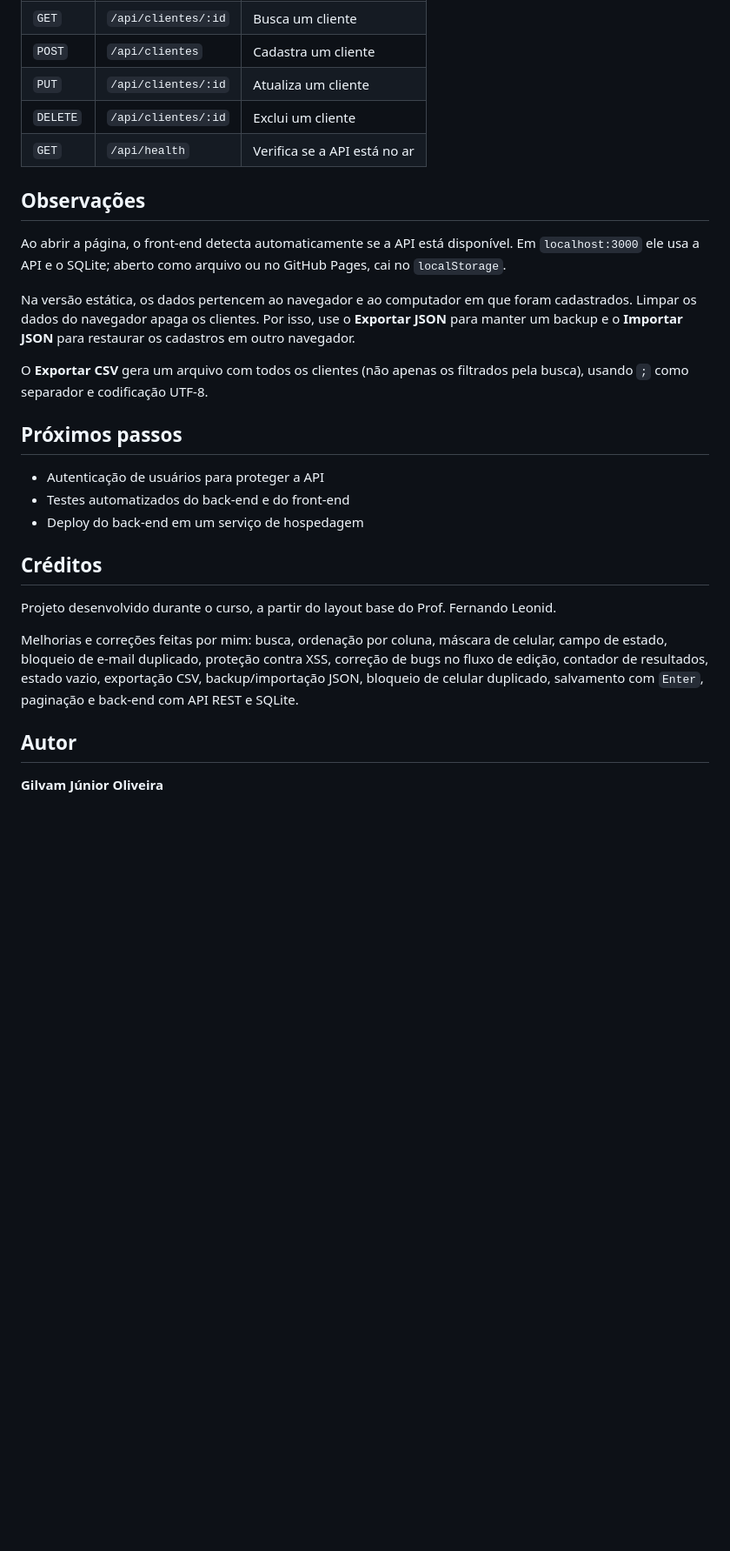
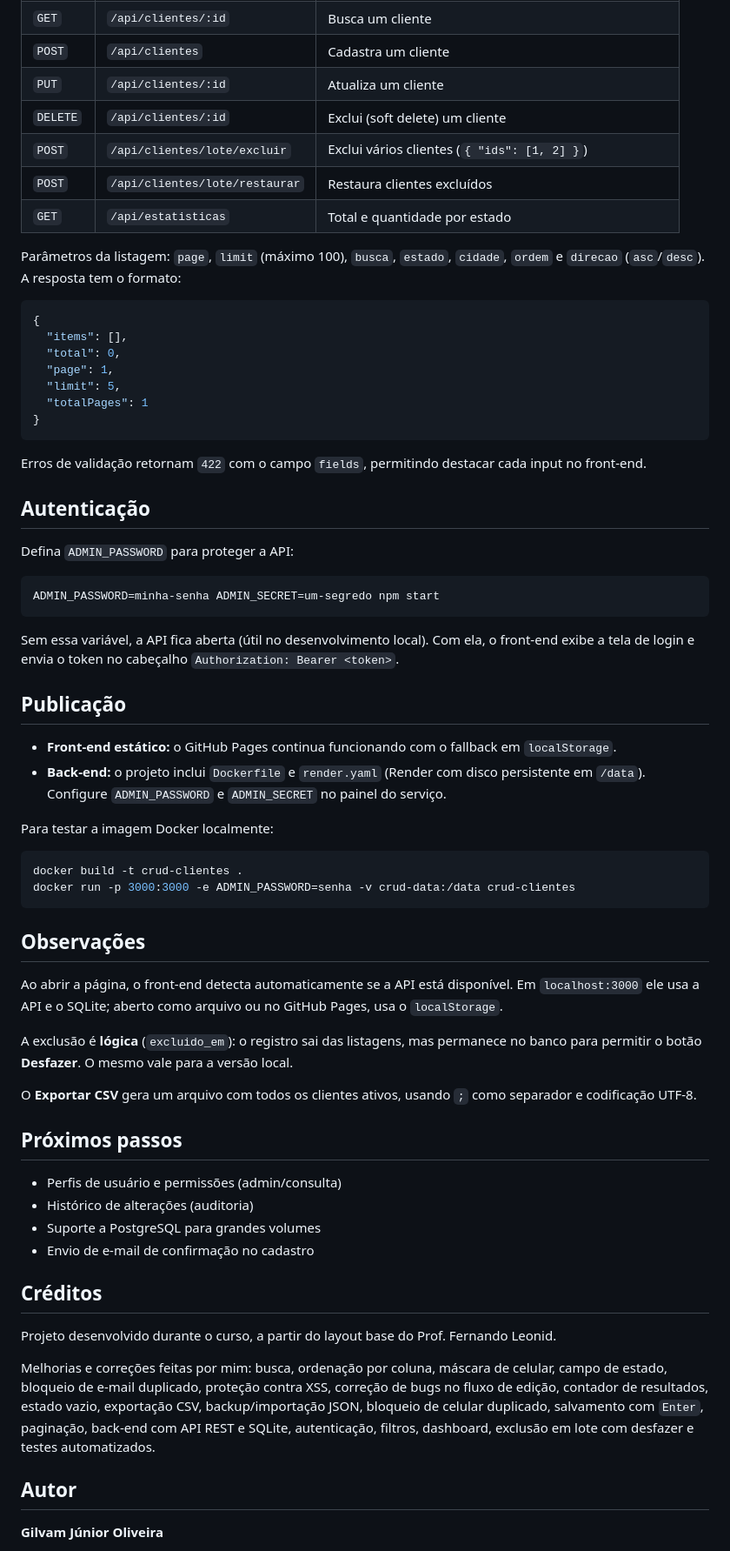
Before and after one commit to GilvamOliveira/CRUD, a Markdown page: README.md, the part around the change printed below. Shown: that part at 87% size. GitHub-like rendering; blank space fills up the shorter version.

````diff
--- a/README.md
+++ b/README.md
@@ -85,28 +119,67 @@ Rotas da API:
 | `GET` | `/api/clientes/:id` | Busca um cliente |
 | `POST` | `/api/clientes` | Cadastra um cliente |
 | `PUT` | `/api/clientes/:id` | Atualiza um cliente |
-| `DELETE` | `/api/clientes/:id` | Exclui um cliente |
-| `GET` | `/api/health` | Verifica se a API está no ar |
+| `DELETE` | `/api/clientes/:id` | Exclui (soft delete) um cliente |
+| `POST` | `/api/clientes/lote/excluir` | Exclui vários clientes (`{ "ids": [1, 2] }`) |
+| `POST` | `/api/clientes/lote/restaurar` | Restaura clientes excluídos |
+| `GET` | `/api/estatisticas` | Total e quantidade por estado |
+
+Parâmetros da listagem: `page`, `limit` (máximo 100), `busca`, `estado`, `cidade`, `ordem` e `direcao` (`asc`/`desc`). A resposta tem o formato:
+
+```json
+{
+  "items": [],
+  "total": 0,
+  "page": 1,
+  "limit": 5,
+  "totalPages": 1
+}
+```
+
+Erros de validação retornam `422` com o campo `fields`, permitindo destacar cada input no front-end.
+
+## Autenticação
+
+Defina `ADMIN_PASSWORD` para proteger a API:
+
+```bash
+ADMIN_PASSWORD=minha-senha ADMIN_SECRET=um-segredo npm start
+```
+
+Sem essa variável, a API fica aberta (útil no desenvolvimento local). Com ela, o front-end exibe a tela de login e envia o token no cabeçalho `Authorization: Bearer <token>`.
+
+## Publicação
+
+- **Front-end estático:** o GitHub Pages continua funcionando com o fallback em `localStorage`.
+- **Back-end:** o projeto inclui `Dockerfile` e `render.yaml` (Render com disco persistente em `/data`). Configure `ADMIN_PASSWORD` e `ADMIN_SECRET` no painel do serviço.
+
+Para testar a imagem Docker localmente:
+
+```bash
+docker build -t crud-clientes .
+docker run -p 3000:3000 -e ADMIN_PASSWORD=senha -v crud-data:/data crud-clientes
+```
 
 ## Observações
 
-Ao abrir a página, o front-end detecta automaticamente se a API está disponível. Em `localhost:3000` ele usa a API e o SQLite; aberto como arquivo ou no GitHub Pages, cai no `localStorage`.
+Ao abrir a página, o front-end detecta automaticamente se a API está disponível. Em `localhost:3000` ele usa a API e o SQLite; aberto como arquivo ou no GitHub Pages, usa o `localStorage`.
 
-Na versão estática, os dados pertencem ao navegador e ao computador em que foram cadastrados. Limpar os dados do navegador apaga os clientes. Por isso, use o **Exportar JSON** para manter um backup e o **Importar JSON** para restaurar os cadastros em outro navegador.
+A exclusão é **lógica** (`excluido_em`): o registro sai das listagens, mas permanece no banco para permitir o botão **Desfazer**. O mesmo vale para a versão local.
 
-O **Exportar CSV** gera um arquivo com todos os clientes (não apenas os filtrados pela busca), usando `;` como separador e codificação UTF-8.
+O **Exportar CSV** gera um arquivo com todos os clientes ativos, usando `;` como separador e codificação UTF-8.
 
 ## Próximos passos
 
-- Autenticação de usuários para proteger a API
-- Testes automatizados do back-end e do front-end
-- Deploy do back-end em um serviço de hospedagem
+- Perfis de usuário e permissões (admin/consulta)
+- Histórico de alterações (auditoria)
+- Suporte a PostgreSQL para grandes volumes
+- Envio de e-mail de confirmação no cadastro
 
 ## Créditos
 
 Projeto desenvolvido durante o curso, a partir do layout base do Prof. Fernando Leonid.
 
-Melhorias e correções feitas por mim: busca, ordenação por coluna, máscara de celular, campo de estado, bloqueio de e-mail duplicado, proteção contra XSS, correção de bugs no fluxo de edição, contador de resultados, estado vazio, exportação CSV, backup/importação JSON, bloqueio de celular duplicado, salvamento com `Enter`, paginação e back-end com API REST e SQLite.
+Melhorias e correções feitas por mim: busca, ordenação por coluna, máscara de celular, campo de estado, bloqueio de e-mail duplicado, proteção contra XSS, correção de bugs no fluxo de edição, contador de resultados, estado vazio, exportação CSV, backup/importação JSON, bloqueio de celular duplicado, salvamento com `Enter`, paginação, back-end com API REST e SQLite, autenticação, filtros, dashboard, exclusão em lote com desfazer e testes automatizados.
 
 ## Autor
 
````
Also changed, not shown: other parts of README.md (+63 -29 lines), img/tela.png.
